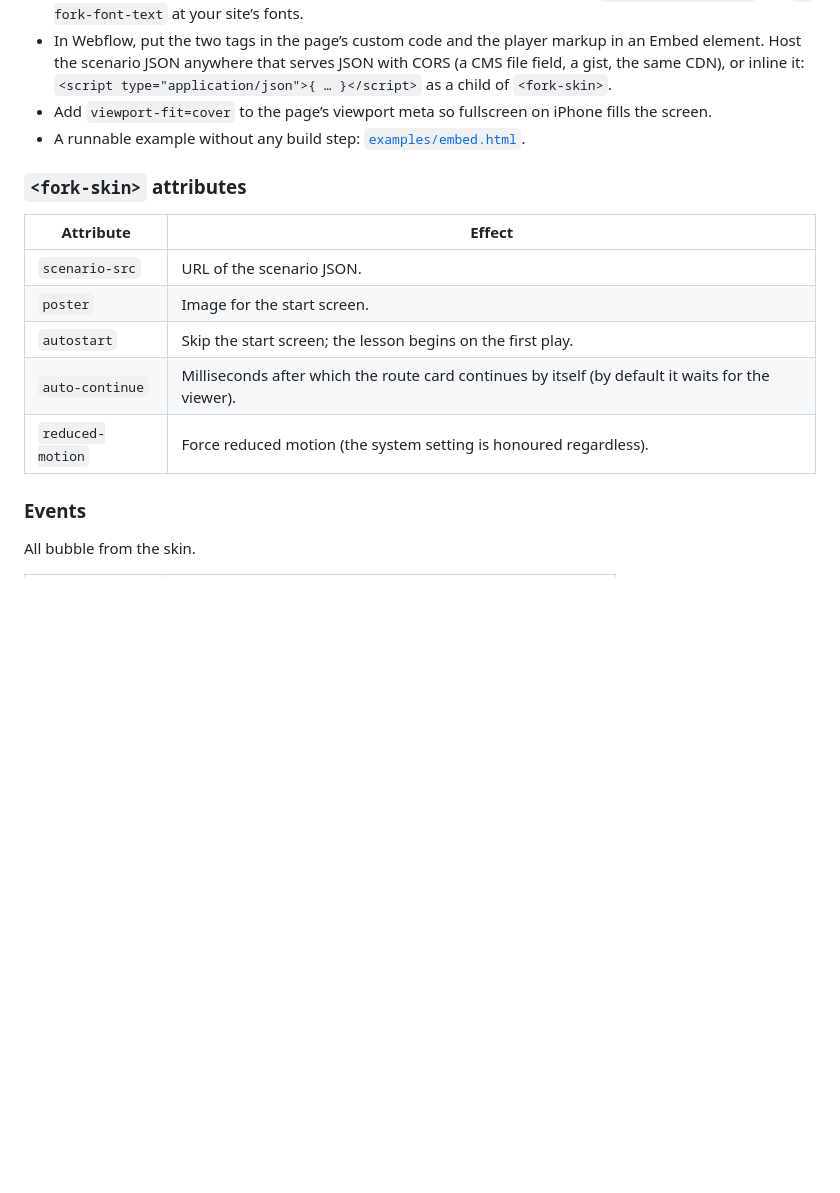
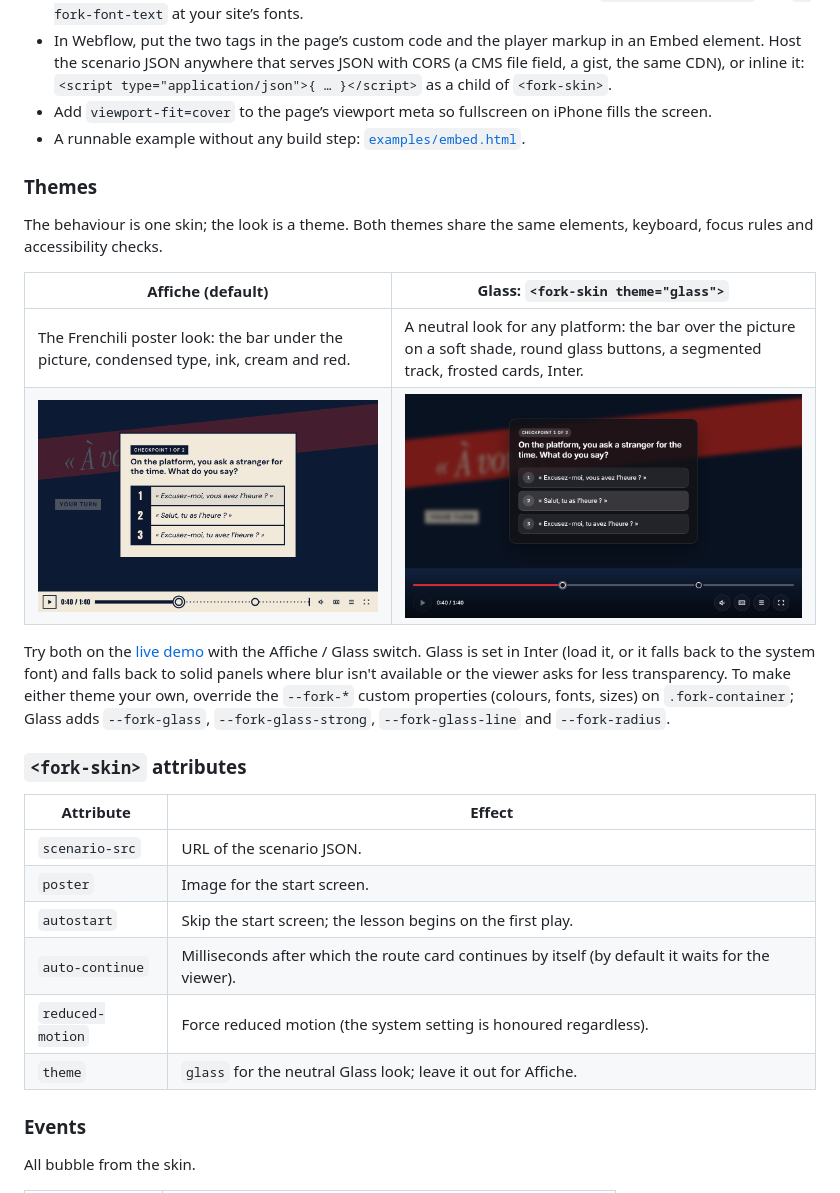
Before and after one commit to Peredelskiy/frenchili, a Markdown page: README.md, the part around the change. GitHub-like rendering; pictures changed too: docs/screens/glass-checkpoint.png (added); blank space fills up the shorter version.

```diff
--- a/README.md
+++ b/README.md
@@ -43,6 +43,17 @@ Load the stylesheet and one script, then wrap your video:
 - Add `viewport-fit=cover` to the page’s viewport meta so fullscreen on iPhone fills the screen.
 - A runnable example without any build step: [`examples/embed.html`](examples/embed.html).
 
+### Themes
+
+The behaviour is one skin; the look is a theme. Both themes share the same elements, keyboard, focus rules and accessibility checks.
+
+| Affiche (default) | Glass: `<fork-skin theme="glass">` |
+| --- | --- |
+| The Frenchili poster look: the bar under the picture, condensed type, ink, cream and red. | A neutral look for any platform: the bar over the picture on a soft shade, round glass buttons, a segmented track, frosted cards, Inter. |
+| ![Affiche checkpoint](docs/screens/checkpoint.png) | ![Glass checkpoint](docs/screens/glass-checkpoint.png) |
+
+Try both on the [live demo](https://frenchili.collabas.com/?theme=glass) with the Affiche / Glass switch. Glass is set in Inter (load it, or it falls back to the system font) and falls back to solid panels where blur isn't available or the viewer asks for less transparency. To make either theme your own, override the `--fork-*` custom properties (colours, fonts, sizes) on `.fork-container`; Glass adds `--fork-glass`, `--fork-glass-strong`, `--fork-glass-line` and `--fork-radius`.
+
 ### `<fork-skin>` attributes
 
 | Attribute | Effect |
@@ -52,6 +63,7 @@ Load the stylesheet and one script, then wrap your video:
 | `autostart` | Skip the start screen; the lesson begins on the first play. |
 | `auto-continue` | Milliseconds after which the route card continues by itself (by default it waits for the viewer). |
 | `reduced-motion` | Force reduced motion (the system setting is honoured regardless). |
+| `theme` | `glass` for the neutral Glass look; leave it out for Affiche. |
 
 ### Events
 
```
Also changed, not shown: 18 other files.
